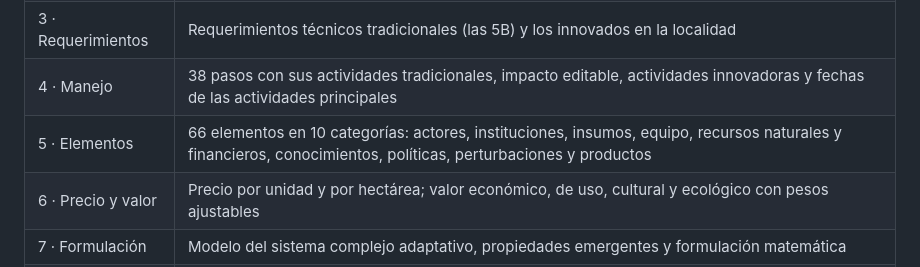
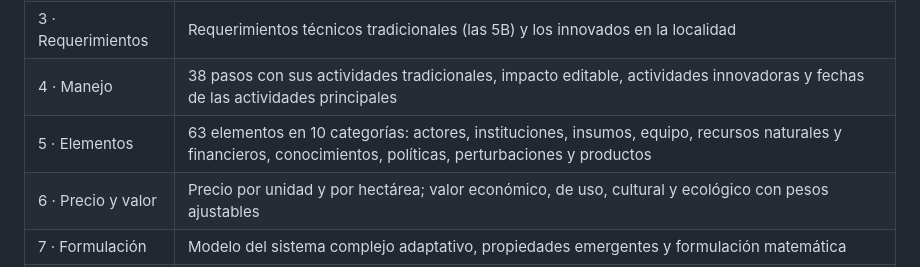
Before and after one commit to hectortecumshe-ai/RatioTelar, a Markdown page: README.md, the part around the change. Drawn GitHub-style.

Commit message:
README: número exacto de elementos
Co-Authored-By: Claude Opus 5.5 <noreply@anthropic.com>

```diff
--- a/README.md
+++ b/README.md
@@ -16,7 +16,7 @@ Diez bloques que se alimentan con los datos de la localidad, como en RatioBos:
 | 2 · Región | Mapa real de México; estado, municipio y localidad (2,478 municipios y 54,357 localidades del INEGI con altitud y coordenadas) |
 | 3 · Requerimientos | Requerimientos técnicos tradicionales (las 5B) y los innovados en la localidad |
 | 4 · Manejo | 38 pasos con sus actividades tradicionales, impacto editable, actividades innovadoras y fechas de las actividades principales |
-| 5 · Elementos | 66 elementos en 10 categorías: actores, instituciones, insumos, equipo, recursos naturales y financieros, conocimientos, políticas, perturbaciones y productos |
+| 5 · Elementos | 63 elementos en 10 categorías: actores, instituciones, insumos, equipo, recursos naturales y financieros, conocimientos, políticas, perturbaciones y productos |
 | 6 · Precio y valor | Precio por unidad y por hectárea; valor económico, de uso, cultural y ecológico con pesos ajustables |
 | 7 · Formulación | Modelo del sistema complejo adaptativo, propiedades emergentes y formulación matemática |
 | 8 · Tablero | Red ponderada interactiva, nodos y vínculos clave, comunidades (Louvain), distribución de grados, correlaciones φ, matriz entre categorías y calendario circular |
```
